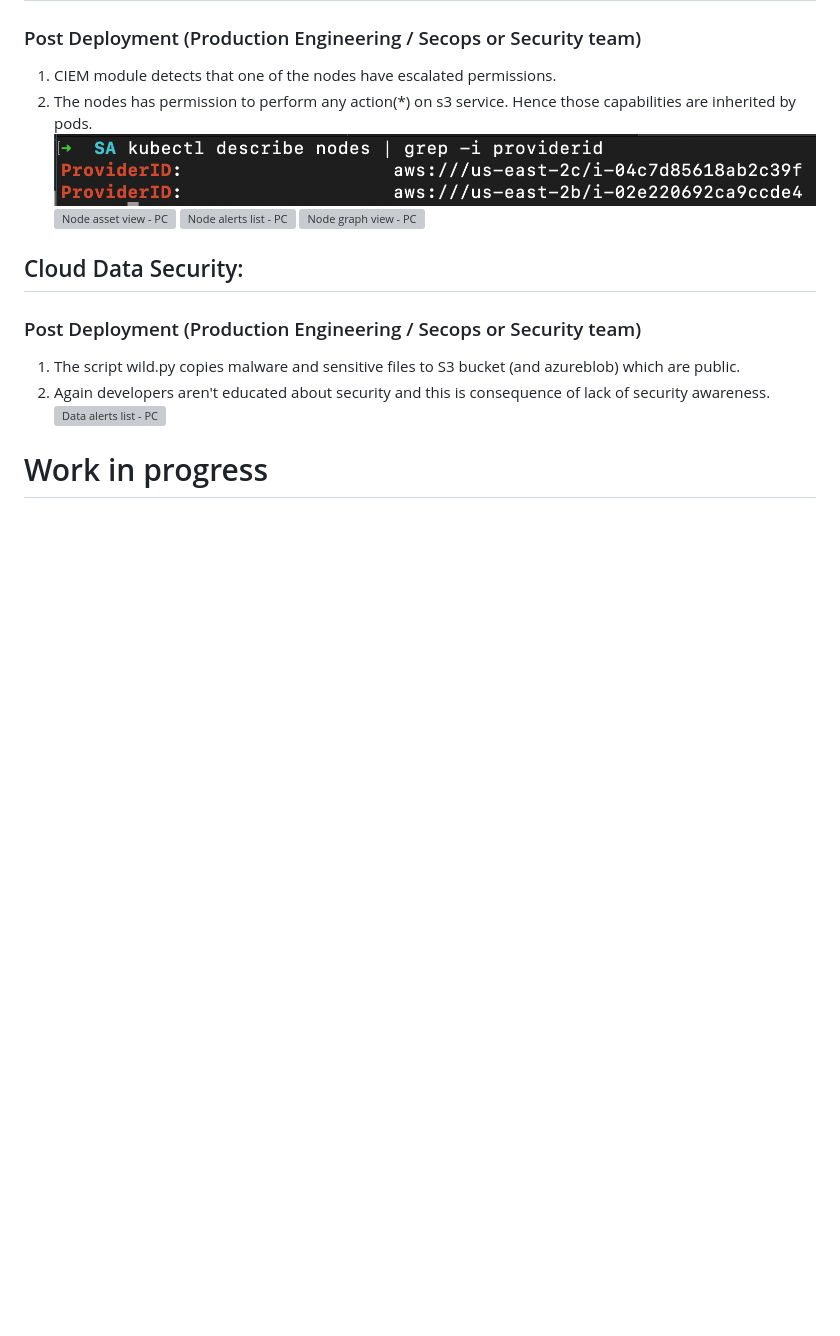
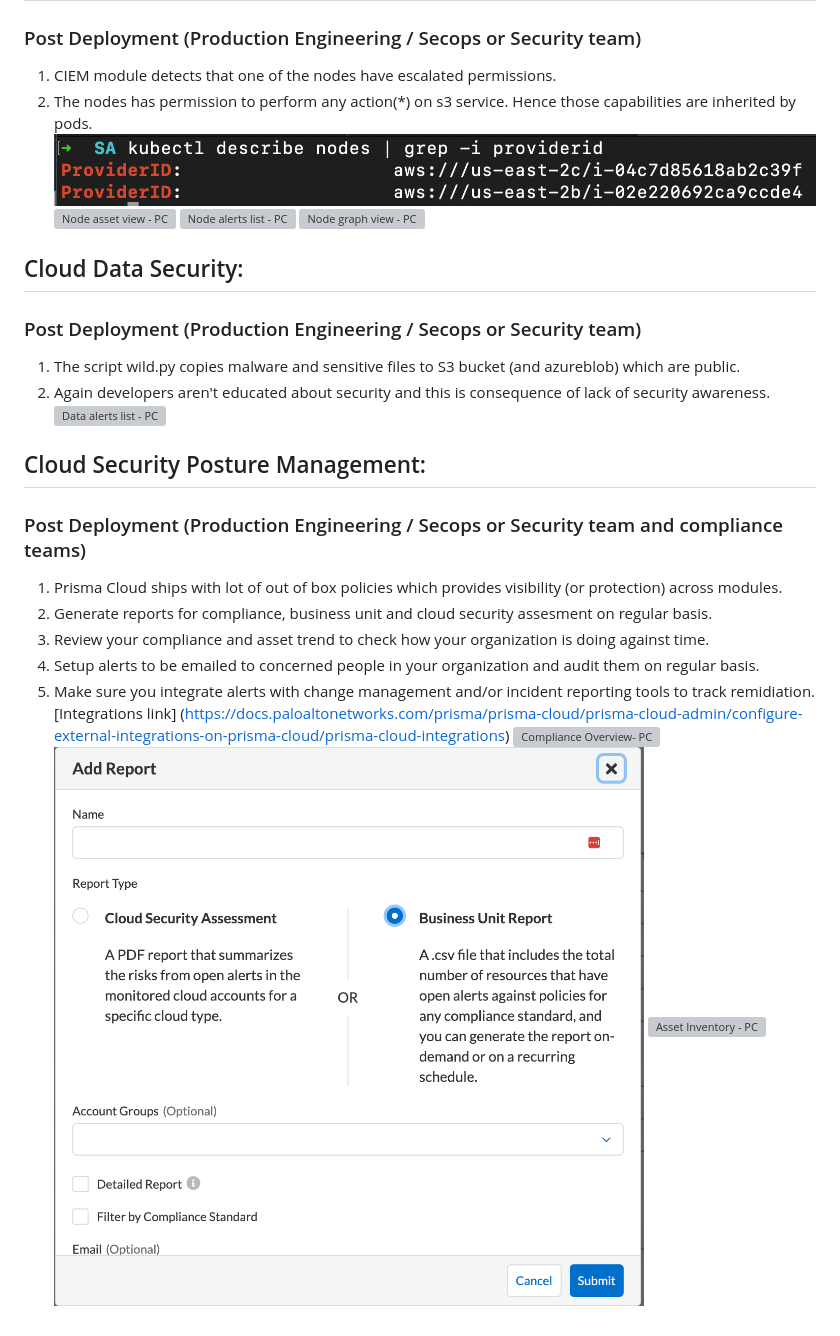
Before and after one commit to chanduusc/prismacloud-demo, a Markdown page: README.md, the part around the change. Drawn GitHub-style; blank space fills up the shorter version; grey boxes are pictures that could not be loaded.

Commit message:
[skip ci]

```diff
--- a/README.md
+++ b/README.md
@@ -105,4 +105,13 @@ __**Vulnerability policies are used as example here. Can be used with compliance
 1. The script wild.py copies malware and sensitive files to S3 bucket (and azureblob) which are public.
 2. Again developers aren't educated about security and this is consequence of lack of security awareness.
 ![Data alerts list - PC](img/pc_data_sec_alerts.png "Data alerts list - PC")
-# Work in progress
+## Cloud Security Posture Management:
+### Post Deployment (Production Engineering / Secops or Security team and compliance teams)
+1. Prisma Cloud ships with lot of out of box policies which provides visibility (or protection) across modules.
+2. Generate reports for compliance, business unit and cloud security assesment on regular basis.
+3. Review your compliance and asset trend to check how your organization is doing against time.
+4. Setup alerts to be emailed to concerned people in your organization and audit them on regular basis.
+5. Make sure you integrate alerts with change management and/or incident reporting tools to track remidiation. [Integrations link] (https://docs.paloaltonetworks.com/prisma/prisma-cloud/prisma-cloud-admin/configure-external-integrations-on-prisma-cloud/prisma-cloud-integrations)
+![Compliance Overview- PC](img/node_asset_pc.png "Compliance Overview- PC")
+![Reports - PC](img/cspm_reports.png "Report - PC")
+![Asset Inventory - PC](img/asset_inventory.png "Asset Inventory - PC")
```
